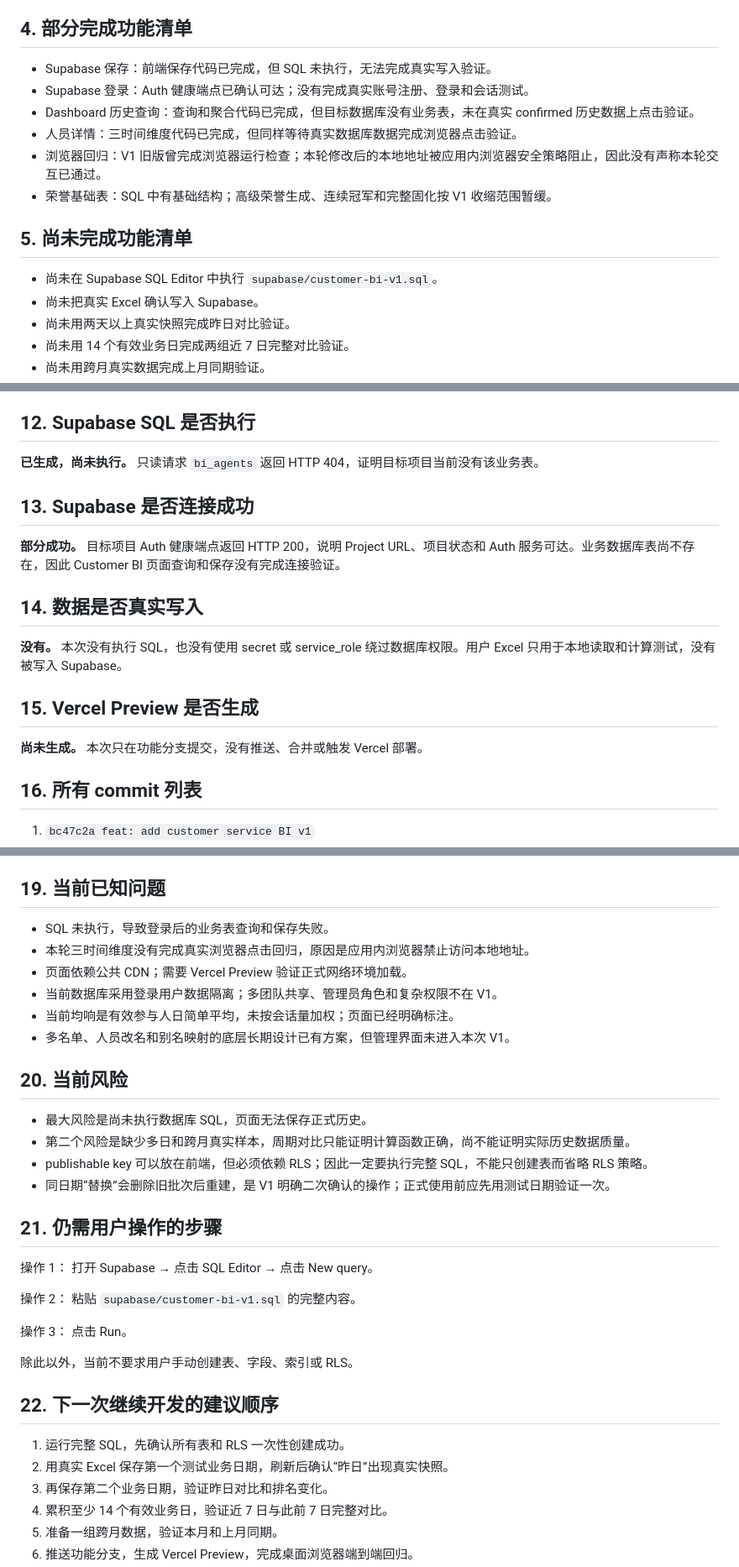
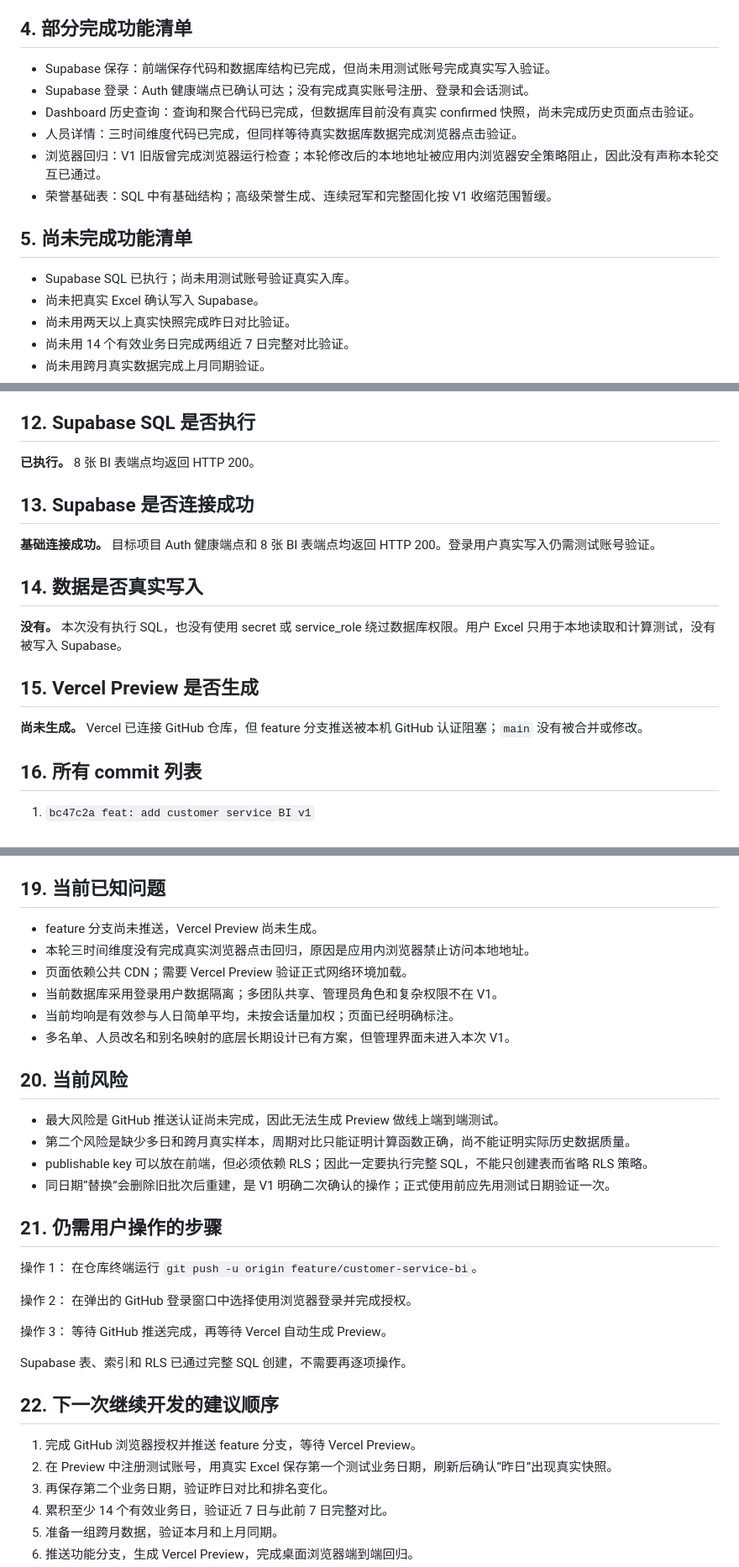
Before and after one commit to whylisten1989-oss/my-knowledge-base, a Markdown page: docs/customer-bi-design/FINAL_STATUS.md, 3 parts joined by grey strips. Shown at 84% size. GitHub-like rendering.

Commit message:
docs(bi): 记录 Preview 上线状态

```diff
--- a/docs/customer-bi-design/FINAL_STATUS.md
+++ b/docs/customer-bi-design/FINAL_STATUS.md
@@ -39,16 +39,16 @@ V1 本地代码完成度约 **85%**。Excel 导入、人员选择、KPI 计算
 
 ## 4. 部分完成功能清单
 
-- Supabase 保存：前端保存代码已完成，但 SQL 未执行，无法完成真实写入验证。
+- Supabase 保存：前端保存代码和数据库结构已完成，但尚未用测试账号完成真实写入验证。
 - Supabase 登录：Auth 健康端点已确认可达；没有完成真实账号注册、登录和会话测试。
-- Dashboard 历史查询：查询和聚合代码已完成，但目标数据库没有业务表，未在真实 confirmed 历史数据上点击验证。
+- Dashboard 历史查询：查询和聚合代码已完成，但数据库目前没有真实 confirmed 快照，尚未完成历史页面点击验证。
 - 人员详情：三时间维度代码已完成，但同样等待真实数据库数据完成浏览器点击验证。
 - 浏览器回归：V1 旧版曾完成浏览器运行检查；本轮修改后的本地地址被应用内浏览器安全策略阻止，因此没有声称本轮交互已通过。
 - 荣誉基础表：SQL 中有基础结构；高级荣誉生成、连续冠军和完整固化按 V1 收缩范围暂缓。
 
 ## 5. 尚未完成功能清单
 
-- 尚未在 Supabase SQL Editor 中执行 `supabase/customer-bi-v1.sql`。
+- Supabase SQL 已执行；尚未用测试账号验证真实入库。
 - 尚未把真实 Excel 确认写入 Supabase。
 - 尚未用两天以上真实快照完成昨日对比验证。
 - 尚未用 14 个有效业务日完成两组近 7 日完整对比验证。
@@ -95,11 +95,11 @@ V1 本地代码完成度约 **85%**。Excel 导入、人员选择、KPI 计算
 
 ## 12. Supabase SQL 是否执行
 
-**已生成，尚未执行。** 只读请求 `bi_agents` 返回 HTTP 404，证明目标项目当前没有该业务表。
+**已执行。** 8 张 BI 表端点均返回 HTTP 200。
 
 ## 13. Supabase 是否连接成功
 
-**部分成功。** 目标项目 Auth 健康端点返回 HTTP 200，说明 Project URL、项目状态和 Auth 服务可达。业务数据库表尚不存在，因此 Customer BI 页面查询和保存没有完成连接验证。
+**基础连接成功。** 目标项目 Auth 健康端点和 8 张 BI 表端点均返回 HTTP 200。登录用户真实写入仍需测试账号验证。
 
 ## 14. 数据是否真实写入
 
@@ -107,7 +107,7 @@ V1 本地代码完成度约 **85%**。Excel 导入、人员选择、KPI 计算
 
 ## 15. Vercel Preview 是否生成
 
-**尚未生成。** 本次只在功能分支提交，没有推送、合并或触发 Vercel 部署。
+**尚未生成。** Vercel 已连接 GitHub 仓库，但 feature 分支推送被本机 GitHub 认证阻塞；`main` 没有被合并或修改。
 
 ## 16. 所有 commit 列表
 
@@ -157,7 +157,7 @@ V1 本地代码完成度约 **85%**。Excel 导入、人员选择、KPI 计算
 
 ## 19. 当前已知问题
 
-- SQL 未执行，导致登录后的业务表查询和保存失败。
+- feature 分支尚未推送，Vercel Preview 尚未生成。
 - 本轮三时间维度没有完成真实浏览器点击回归，原因是应用内浏览器禁止访问本地地址。
 - 页面依赖公共 CDN；需要 Vercel Preview 验证正式网络环境加载。
 - 当前数据库采用登录用户数据隔离；多团队共享、管理员角色和复杂权限不在 V1。
@@ -166,7 +166,7 @@ V1 本地代码完成度约 **85%**。Excel 导入、人员选择、KPI 计算
 
 ## 20. 当前风险
 
-- 最大风险是尚未执行数据库 SQL，页面无法保存正式历史。
+- 最大风险是 GitHub 推送认证尚未完成，因此无法生成 Preview 做线上端到端测试。
 - 第二个风险是缺少多日和跨月真实样本，周期对比只能证明计算函数正确，尚不能证明实际历史数据质量。
 - publishable key 可以放在前端，但必须依赖 RLS；因此一定要执行完整 SQL，不能只创建表而省略 RLS 策略。
 - 同日期“替换”会删除旧批次后重建，是 V1 明确二次确认的操作；正式使用前应先用测试日期验证一次。
@@ -174,20 +174,20 @@ V1 本地代码完成度约 **85%**。Excel 导入、人员选择、KPI 计算
 ## 21. 仍需用户操作的步骤
 
 操作 1：
-打开 Supabase → 点击 SQL Editor → 点击 New query。
+在仓库终端运行 `git push -u origin feature/customer-service-bi`。
 
 操作 2：
-粘贴 `supabase/customer-bi-v1.sql` 的完整内容。
+在弹出的 GitHub 登录窗口中选择使用浏览器登录并完成授权。
 
 操作 3：
-点击 Run。
+等待 GitHub 推送完成，再等待 Vercel 自动生成 Preview。
 
-除此以外，当前不要求用户手动创建表、字段、索引或 RLS。
+Supabase 表、索引和 RLS 已通过完整 SQL 创建，不需要再逐项操作。
 
 ## 22. 下一次继续开发的建议顺序
 
-1. 运行完整 SQL，先确认所有表和 RLS 一次性创建成功。
-2. 用真实 Excel 保存第一个测试业务日期，刷新后确认“昨日”出现真实快照。
+1. 完成 GitHub 浏览器授权并推送 feature 分支，等待 Vercel Preview。
+2. 在 Preview 中注册测试账号，用真实 Excel 保存第一个测试业务日期，刷新后确认“昨日”出现真实快照。
 3. 再保存第二个业务日期，验证昨日对比和排名变化。
 4. 累积至少 14 个有效业务日，验证近 7 日与此前 7 日完整对比。
 5. 准备一组跨月数据，验证本月和上月同期。
```
Also changed, not shown: other parts of docs/customer-bi-design/FINAL_STATUS.md (+2 -2 lines), docs/customer-bi-design/DEVELOPMENT_LOG.md (+79 -0 lines).
